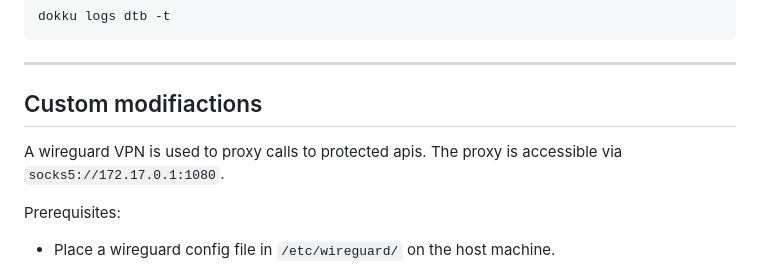
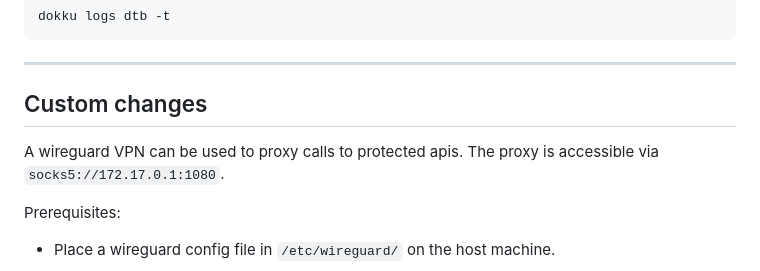
Before and after one commit to Michi0301/deals_notifier, a Markdown page: README.md, the part around the change. GitHub-like rendering.

Commit message:
Fixes typo.

```diff
--- a/README.md
+++ b/README.md
@@ -259,8 +259,8 @@ dokku logs dtb -t
 
 ----
 
-## Custom modifiactions
-A wireguard VPN is used to proxy calls to protected apis.
+## Custom changes
+A wireguard VPN can be used to proxy calls to protected apis.
 The proxy is accessible via `socks5://172.17.0.1:1080`.
 
 Prerequisites:
```
